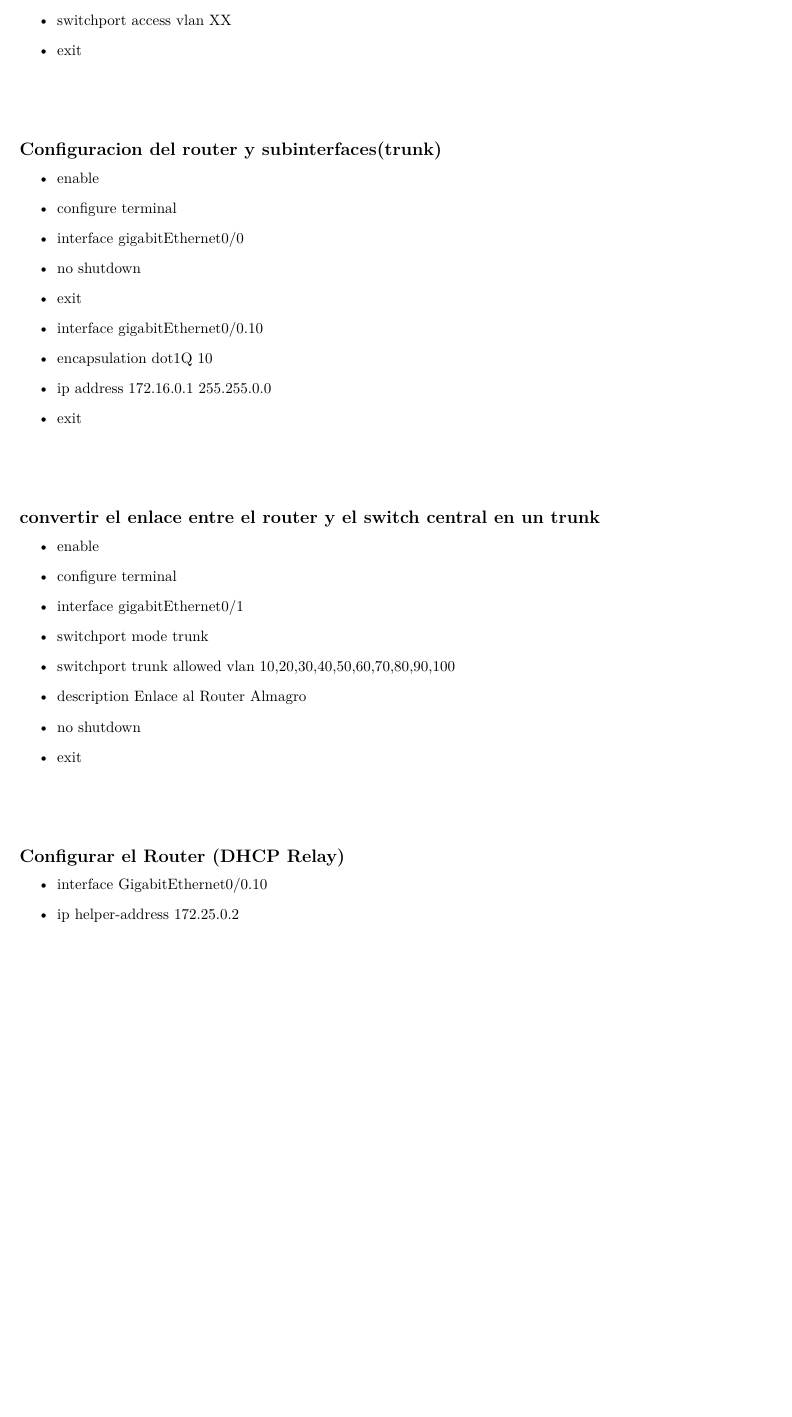
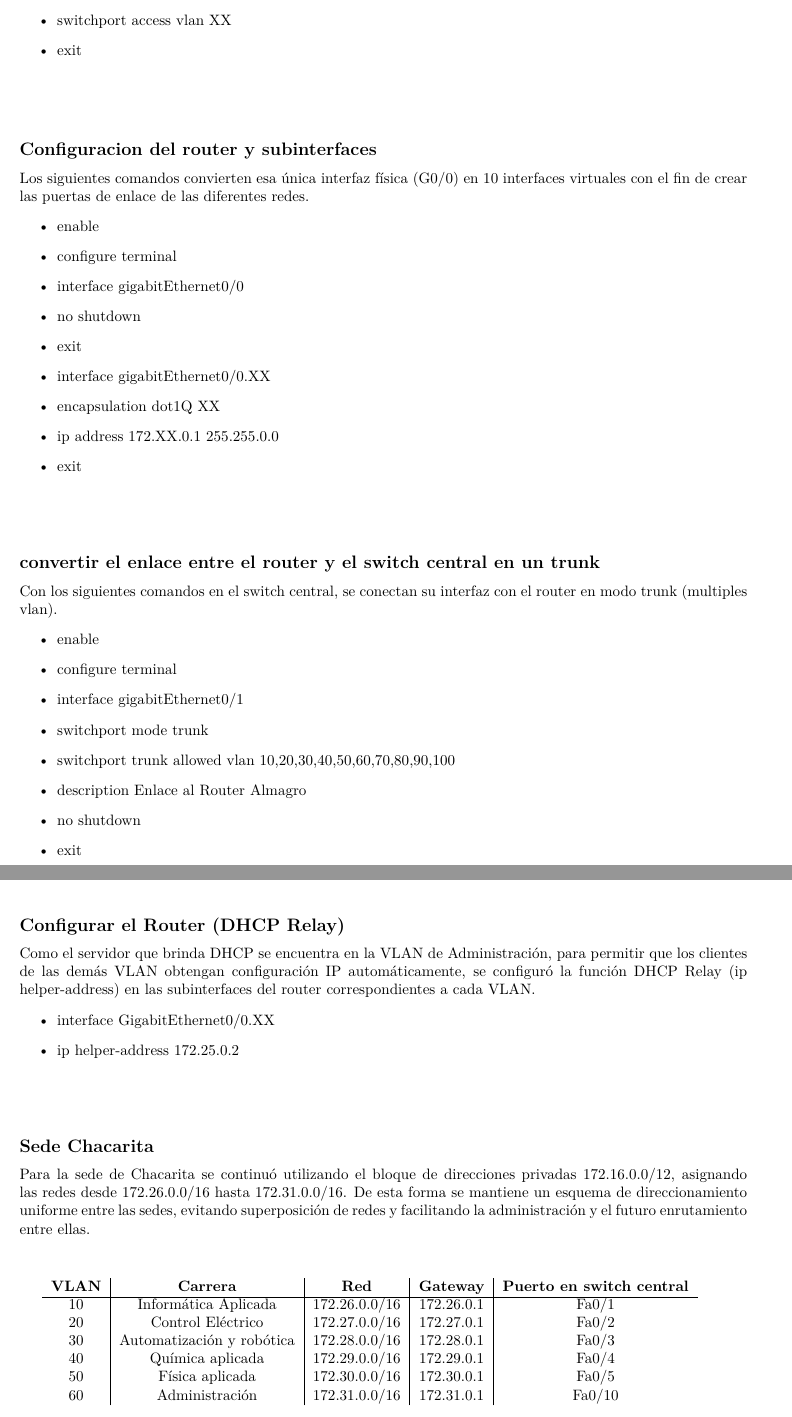
Before and after one commit to jonimp/redMultisede, a LaTeX document (redes.tex): part of page 2 of 2 before the commit and two parts of pages 2 and 3 of 3 after it, the two joined at a grey line, cut so that both start at the same text, the shorter picture padded with empty space. The pictures show the PDF file redes.pdf that the author committed with the source.

Commit message:
sede Chacarita completa

```diff
--- a/redes.tex
+++ b/redes.tex
@@ -84,22 +84,24 @@
 
 	\vspace{1cm}
 
-	\subsection*{Configuracion del router y subinterfaces(trunk)}
+	\subsection*{Configuracion del router y subinterfaces}
+	Los siguientes comandos convierten esa única interfaz física (G0/0) en 10 interfaces virtuales con el fin de crear las puertas de enlace de las diferentes redes.
 	\begin{itemize}
 		\item enable
 		\item configure terminal
 		\item interface gigabitEthernet0/0
 		\item no shutdown
 		\item exit
-		\item interface gigabitEthernet0/0.10
-		\item encapsulation dot1Q 10
-		\item ip address 172.16.0.1 255.255.0.0
+		\item interface gigabitEthernet0/0.XX
+		\item encapsulation dot1Q XX
+		\item ip address 172.XX.0.1 255.255.0.0
 		\item exit
 	\end{itemize}
 
 	\vspace{1cm}
 
 	\subsection*{convertir el enlace entre el router y el switch central en un trunk}
+	Con los siguientes comandos en el switch central, se conectan su interfaz con el router en modo trunk (multiples vlan).
 	\begin{itemize}
 		\item enable
 		\item configure terminal
@@ -115,9 +117,28 @@
 	\vspace{1cm}
 
 	\subsection*{Configurar el Router (DHCP Relay)}
+	 Como el servidor que brinda DHCP se encuentra en la VLAN de Administración, para permitir que los clientes de las demás VLAN obtengan configuración IP automáticamente, se configuró la función DHCP Relay (ip helper-address) en las subinterfaces del router correspondientes a cada VLAN.
 	\begin{itemize}
-		\item interface GigabitEthernet0/0.10
+		\item interface GigabitEthernet0/0.XX
 		\item ip helper-address 172.25.0.2
 	\end{itemize}
 
+	\vspace{1cm}
+	\subsection*{Sede Chacarita}
+	Para la sede de Chacarita se continuó utilizando el bloque de direcciones privadas 172.16.0.0/12, asignando las redes desde 172.26.0.0/16 hasta 172.31.0.0/16. De esta forma se mantiene un esquema de direccionamiento uniforme entre las sedes, evitando superposición de redes y facilitando la administración y el futuro enrutamiento entre ellas.
 
+	\vspace{1cm}
+
+	\begin{tabular}{c|c|c|c|c}
+		\textbf{VLAN} & \textbf{Carrera} & \textbf{Red} & \textbf{Gateway} & \textbf{Puerto en switch central}\\
+		\hline
+		10 & Informática Aplicada & 172.26.0.0/16 & 172.26.0.1 & Fa0/1\\
+		20 & Control Eléctrico & 172.27.0.0/16 & 172.27.0.1 & Fa0/2\\
+		30 & Automatización y robótica & 172.28.0.0/16 & 172.28.0.1 & Fa0/3\\
+		40 & Química aplicada & 172.29.0.0/16 & 172.29.0.1 & Fa0/4\\
+		50 & Física aplicada & 172.30.0.0/16 & 172.30.0.1 & Fa0/5\\
+		60 & Administración & 172.31.0.0/16 & 172.31.0.1 & Fa0/10\\
+	\end{tabular}
+
+
+	\vspace{1cm}
@@ -123,0 +160,3 @@
+\begin{tabular}{c|c|c|c|c|c}
+	\textbf{VLAN} & \textbf{Sector} & \textbf{Red} & \textbf{Primer host (gateway)} & \textbf{Mascara } & \textbf{Broadcast}\\
+	\hline
@@ -124 +166,2 @@
+\end{tabular}
 \end{document}
```
Also changed, not shown: img/configuracionIPservidorAlmagro.png (added), redes.pdf, redes.tex (18 more changed lines), 1 other file.
